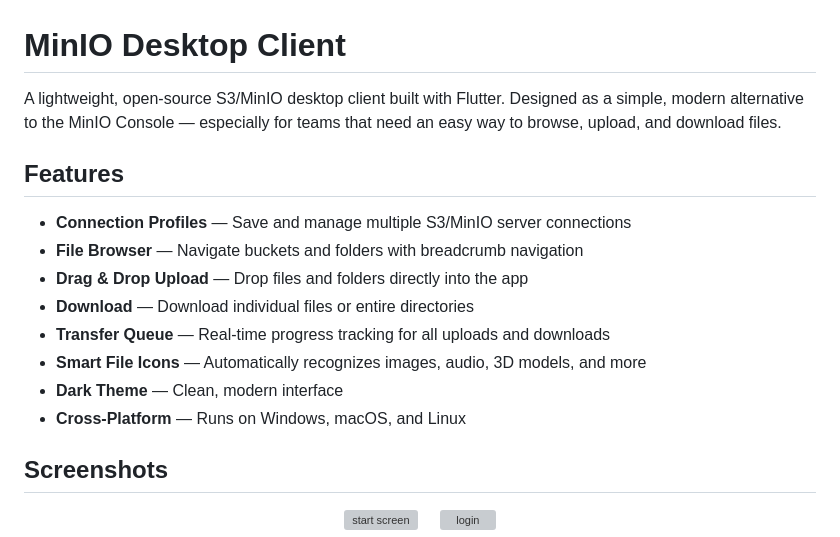
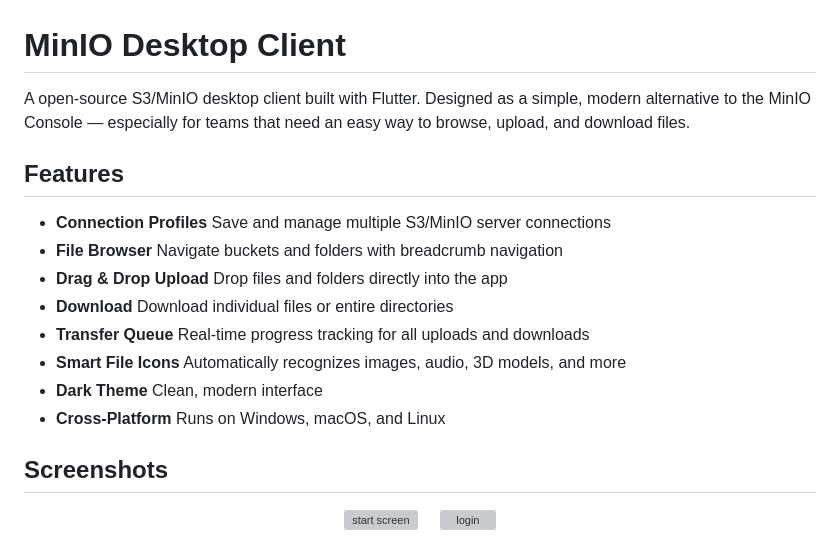
Before and after one commit to totakugames/minioclient, a Markdown page: README.md, the part around the change. Drawn GitHub-style; grey boxes are pictures that could not be loaded.

```diff
--- a/README.md
+++ b/README.md
@@ -1,18 +1,18 @@
 # MinIO Desktop Client
 
-A lightweight, open-source S3/MinIO desktop client built with Flutter.
+A open-source S3/MinIO desktop client built with Flutter.
 Designed as a simple, modern alternative to the MinIO Console — especially for teams that need an easy way to browse, upload, and download files.
 
 ## Features
 
-- **Connection Profiles** — Save and manage multiple S3/MinIO server connections
-- **File Browser** — Navigate buckets and folders with breadcrumb navigation
-- **Drag & Drop Upload** — Drop files and folders directly into the app
-- **Download** — Download individual files or entire directories
-- **Transfer Queue** — Real-time progress tracking for all uploads and downloads
-- **Smart File Icons** — Automatically recognizes images, audio, 3D models, and more
-- **Dark Theme** — Clean, modern interface
-- **Cross-Platform** — Runs on Windows, macOS, and Linux
+- **Connection Profiles** Save and manage multiple S3/MinIO server connections
+- **File Browser** Navigate buckets and folders with breadcrumb navigation
+- **Drag & Drop Upload** Drop files and folders directly into the app
+- **Download** Download individual files or entire directories
+- **Transfer Queue** Real-time progress tracking for all uploads and downloads
+- **Smart File Icons** Automatically recognizes images, audio, 3D models, and more
+- **Dark Theme** Clean, modern interface
+- **Cross-Platform** Runs on Windows, macOS, and Linux
 
 ## Screenshots
 <p align="center">
```
